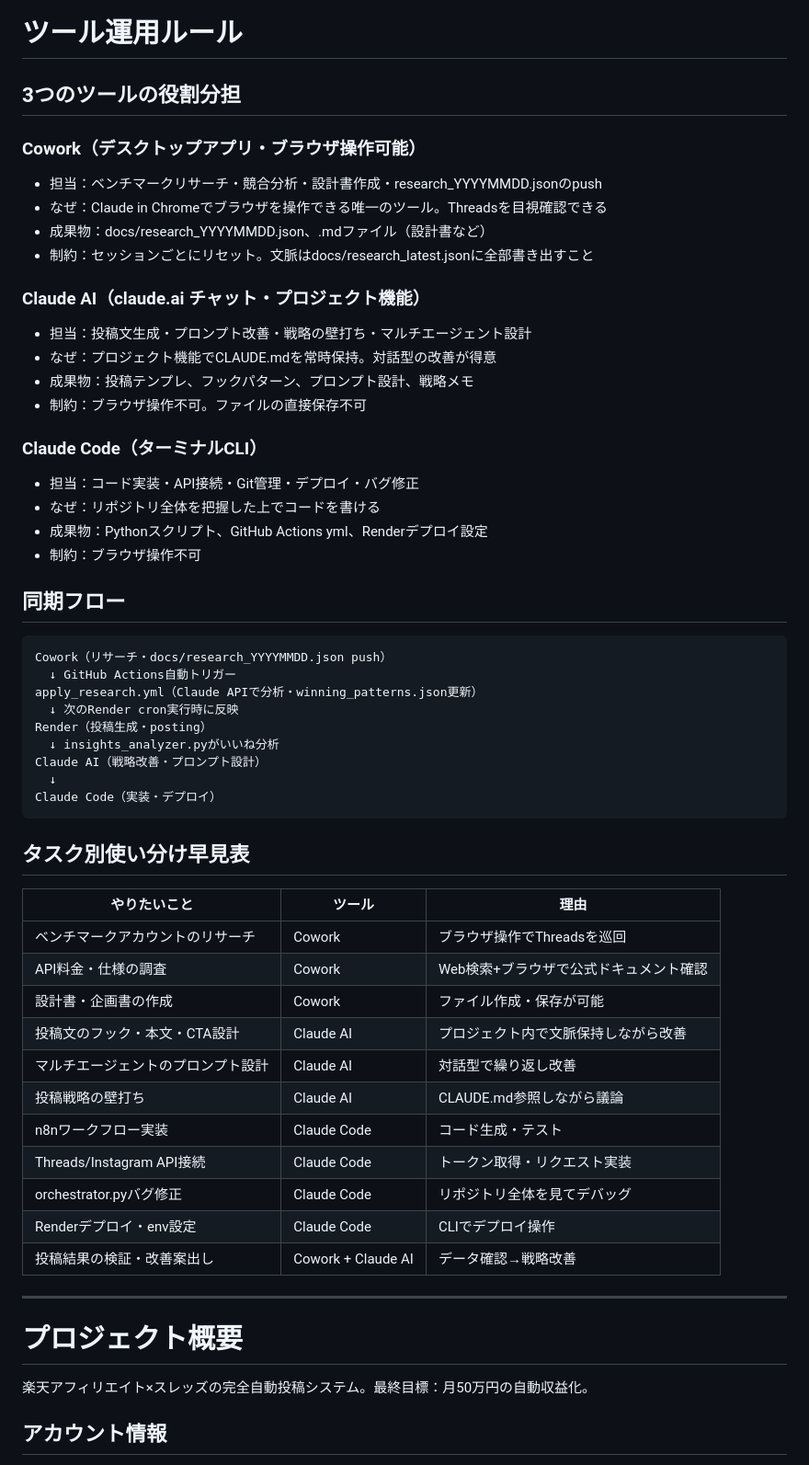
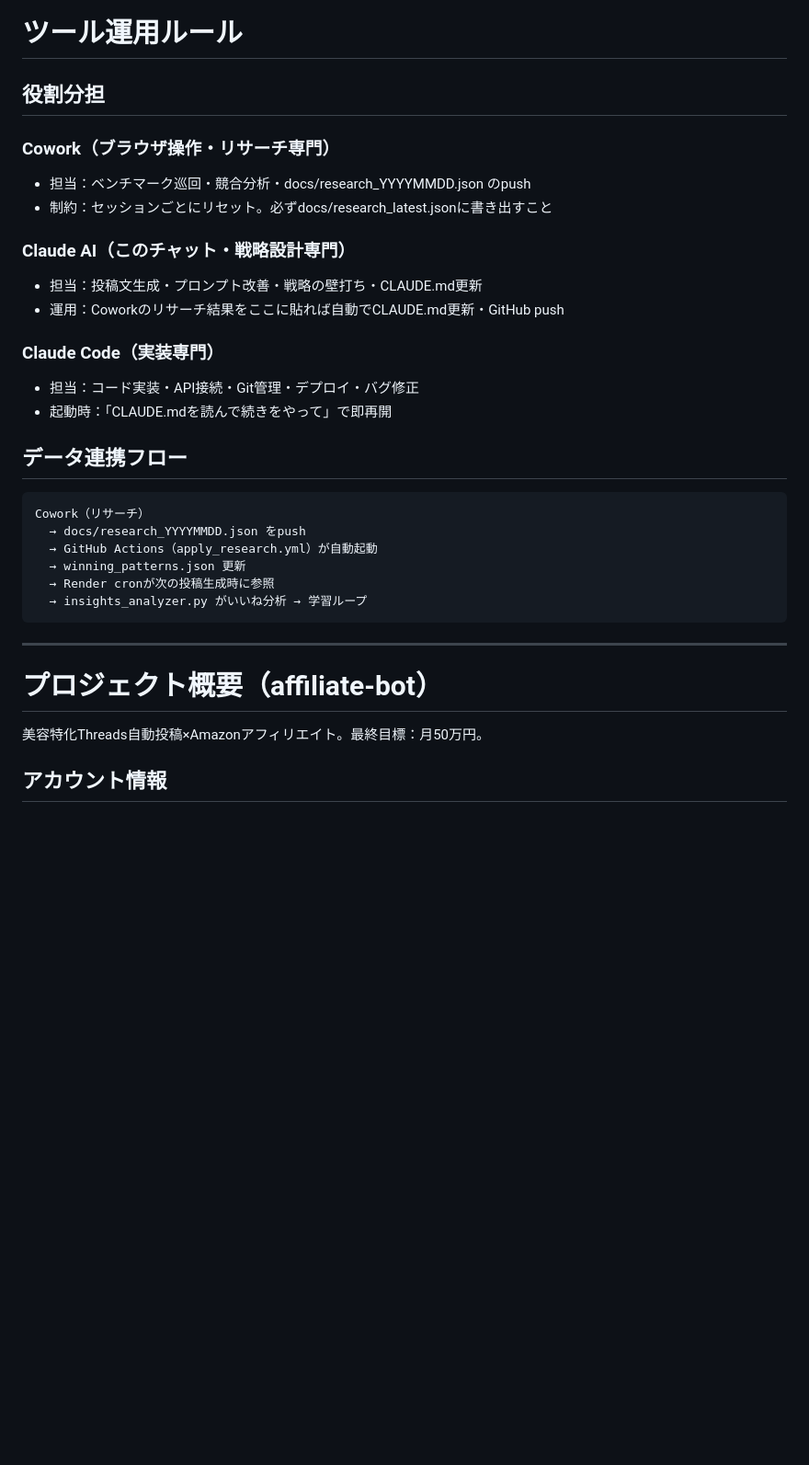
Before and after one commit to siromaje713/affiliate-bot, a Markdown page: CLAUDE.md, the part around one of its changes. Shown at 92% size. GitHub-like rendering; blank space fills up the shorter version.

````diff
--- a/CLAUDE.md
+++ b/CLAUDE.md
@@ -102,58 +105,34 @@ reimama_select, _nurse_beauty_, minamininaritaiol, nana_beauty1225, arasa.300
 
 # ツール運用ルール
 
-## 3つのツールの役割分担
+## 役割分担
 
-### Cowork（デスクトップアプリ・ブラウザ操作可能）
-- 担当：ベンチマークリサーチ・競合分析・設計書作成・research_YYYYMMDD.jsonのpush
-- なぜ：Claude in Chromeでブラウザを操作できる唯一のツール。Threadsを目視確認できる
-- 成果物：docs/research_YYYYMMDD.json、.mdファイル（設計書など）
-- 制約：セッションごとにリセット。文脈はdocs/research_latest.jsonに全部書き出すこと
+### Cowork（ブラウザ操作・リサーチ専門）
+- 担当：ベンチマーク巡回・競合分析・docs/research_YYYYMMDD.json のpush
+- 制約：セッションごとにリセット。必ずdocs/research_latest.jsonに書き出すこと
 
-### Claude AI（claude.ai チャット・プロジェクト機能）
-- 担当：投稿文生成・プロンプト改善・戦略の壁打ち・マルチエージェント設計
-- なぜ：プロジェクト機能でCLAUDE.mdを常時保持。対話型の改善が得意
-- 成果物：投稿テンプレ、フックパターン、プロンプト設計、戦略メモ
-- 制約：ブラウザ操作不可。ファイルの直接保存不可
+### Claude AI（このチャット・戦略設計専門）
+- 担当：投稿文生成・プロンプト改善・戦略の壁打ち・CLAUDE.md更新
+- 運用：Coworkのリサーチ結果をここに貼れば自動でCLAUDE.md更新・GitHub push
 
-### Claude Code（ターミナルCLI）
+### Claude Code（実装専門）
 - 担当：コード実装・API接続・Git管理・デプロイ・バグ修正
-- なぜ：リポジトリ全体を把握した上でコードを書ける
-- 成果物：Pythonスクリプト、GitHub Actions yml、Renderデプロイ設定
-- 制約：ブラウザ操作不可
+- 起動時：「CLAUDE.mdを読んで続きをやって」で即再開
 
-## 同期フロー
+## データ連携フロー
 ```
-Cowork（リサーチ・docs/research_YYYYMMDD.json push）
-  ↓ GitHub Actions自動トリガー
-apply_research.yml（Claude APIで分析・winning_patterns.json更新）
-  ↓ 次のRender cron実行時に反映
-Render（投稿生成・posting）
-  ↓ insights_analyzer.pyがいいね分析
-Claude AI（戦略改善・プロンプト設計）
-  ↓
-Claude Code（実装・デプロイ）
+Cowork（リサーチ）
+  → docs/research_YYYYMMDD.json をpush
+  → GitHub Actions（apply_research.yml）が自動起動
+  → winning_patterns.json 更新
+  → Render cronが次の投稿生成時に参照
+  → insights_analyzer.py がいいね分析 → 学習ループ
 ```
-
-## タスク別使い分け早見表
-| やりたいこと | ツール | 理由 |
-|------------|-------|------|
-| ベンチマークアカウントのリサーチ | Cowork | ブラウザ操作でThreadsを巡回 |
-| API料金・仕様の調査 | Cowork | Web検索+ブラウザで公式ドキュメント確認 |
-| 設計書・企画書の作成 | Cowork | ファイル作成・保存が可能 |
-| 投稿文のフック・本文・CTA設計 | Claude AI | プロジェクト内で文脈保持しながら改善 |
-| マルチエージェントのプロンプト設計 | Claude AI | 対話型で繰り返し改善 |
-| 投稿戦略の壁打ち | Claude AI | CLAUDE.md参照しながら議論 |
-| n8nワークフロー実装 | Claude Code | コード生成・テスト |
-| Threads/Instagram API接続 | Claude Code | トークン取得・リクエスト実装 |
-| orchestrator.pyバグ修正 | Claude Code | リポジトリ全体を見てデバッグ |
-| Renderデプロイ・env設定 | Claude Code | CLIでデプロイ操作 |
-| 投稿結果の検証・改善案出し | Cowork + Claude AI | データ確認→戦略改善 |
 
 ---
 
-# プロジェクト概要
-楽天アフィリエイト×スレッズの完全自動投稿システム。最終目標：月50万円の自動収益化。
+# プロジェクト概要（affiliate-bot）
+美容特化Threads自動投稿×Amazonアフィリエイト。最終目標：月50万円。
 
 ## アカウント情報
 - スレッズ：@riko_cosme_lab
````
Also changed, not shown: other parts of CLAUDE.md (+51 -46 lines).
